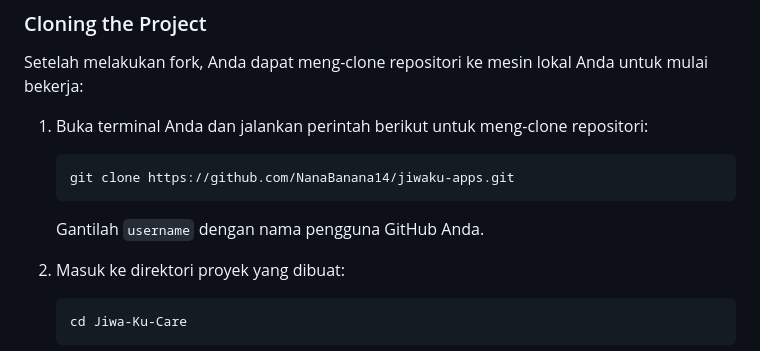
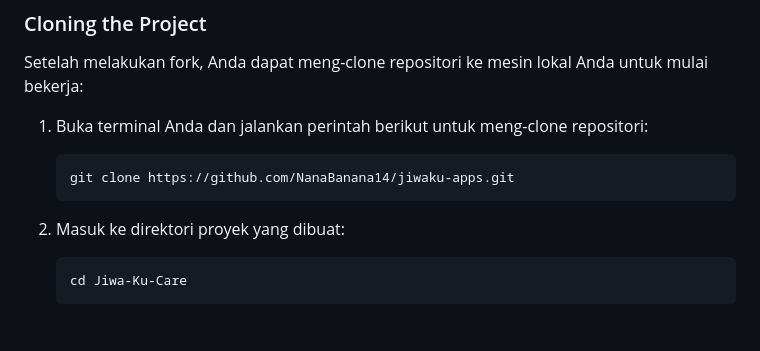
Before and after one commit to NanaBanana14/jiwaku-apps, a Markdown page: README.md, the part around the change. Rendered like a GitHub page; blank space fills up the shorter version.

````diff
--- a/README.md
+++ b/README.md
@@ -153,8 +153,6 @@ Setelah melakukan fork, Anda dapat meng-clone repositori ke mesin lokal Anda unt
    git clone https://github.com/NanaBanana14/jiwaku-apps.git
    ```
 
-   Gantilah `username` dengan nama pengguna GitHub Anda.
-
 2. Masuk ke direktori proyek yang dibuat:
 
    ```bash
````
